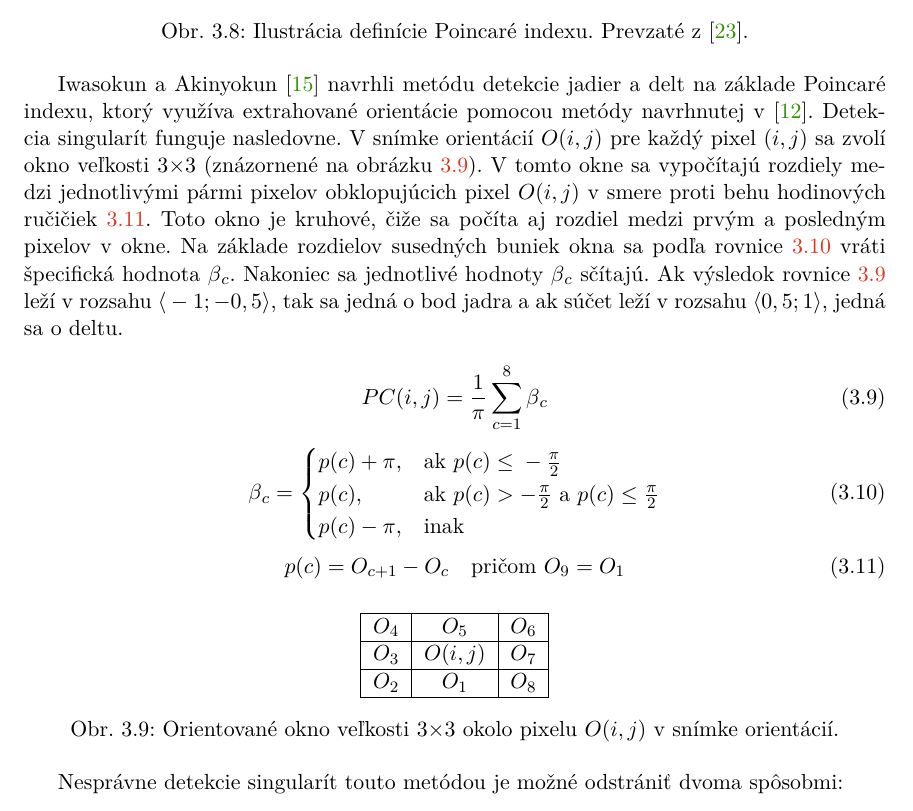
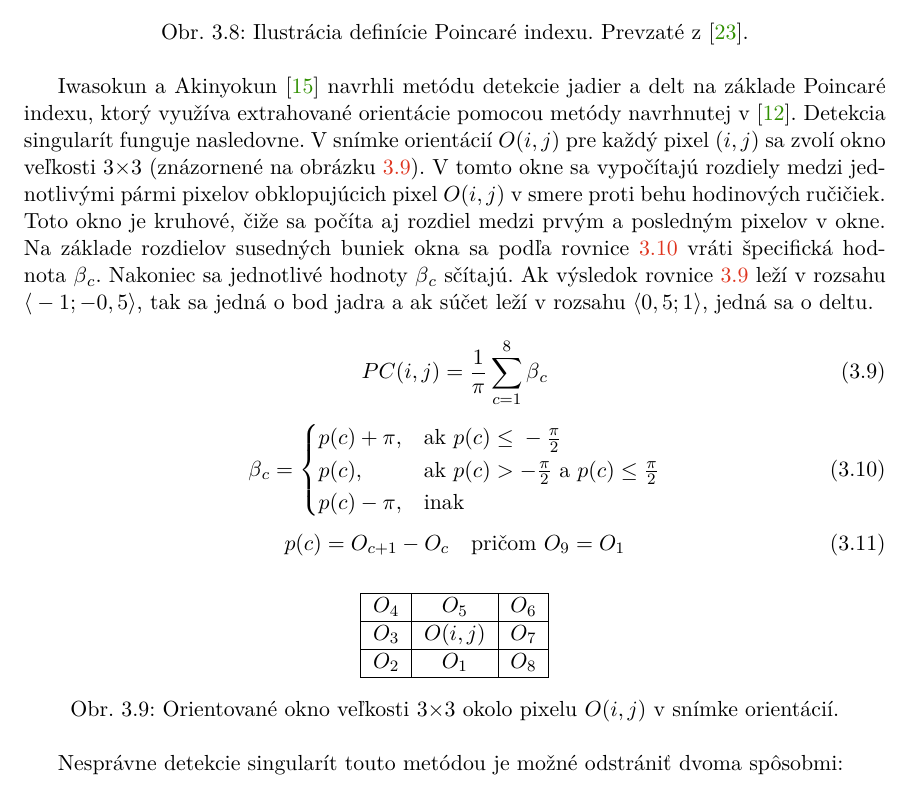
Before and after one commit to pemeth/wsq_editor, a LaTeX thesis (doc/xnemet04.tex, which reads doc/projekt-01-kapitoly-chapters.tex): part of page 25 of 58, cut so that both start at the same text. Compiled offline with pdfLaTeX.

Commit message:
Remove an unnecessary reference

```diff
--- a/doc/projekt-01-kapitoly-chapters.tex
+++ b/doc/projekt-01-kapitoly-chapters.tex
@@ -732,7 +732,7 @@
   Iwasokun a Akinyokun \cite{iwasokun2014singularities} navrhli metódu detekcie jadier a delt na základe Poincaré indexu, ktorý využíva extrahované orientácie
   pomocou metódy navrhnutej v \cite{Hong}. Detekcia singularít funguje nasledovne. V snímke orientácií $O(i,j)$ pre každý pixel $(i,j)$ sa zvolí
   okno veľkosti $3$$\times{}$$3$ (znázornené na obrázku~{\ref{obr:okno_orientacie}}). V tomto okne sa vypočítajú rozdiely medzi jednotlivými pármi pixelov
-  obklopujúcich pixel $O(i,j)$ v smere proti behu hodinových ručičiek~{\ref{eq:poincare_3}}. Toto okno je kruhové, čiže sa počíta aj rozdiel medzi prvým
+  obklopujúcich pixel $O(i,j)$ v smere proti behu hodinových ručičiek. Toto okno je kruhové, čiže sa počíta aj rozdiel medzi prvým
   a posledným pixelov v okne. Na~základe rozdielov susedných buniek okna sa podľa rovnice~{\ref{eq:poincare_2}} vráti špecifická hodnota $\beta{}_c$.
   Nakoniec sa jednotlivé
   hodnoty $\beta{}_c$ sčítajú. Ak výsledok rovnice~{\ref{eq:poincare_1}} leží v rozsahu \mbox{$\langle{}-1;-0,5\rangle{}$}, tak sa jedná o bod jadra a ak súčet
```
